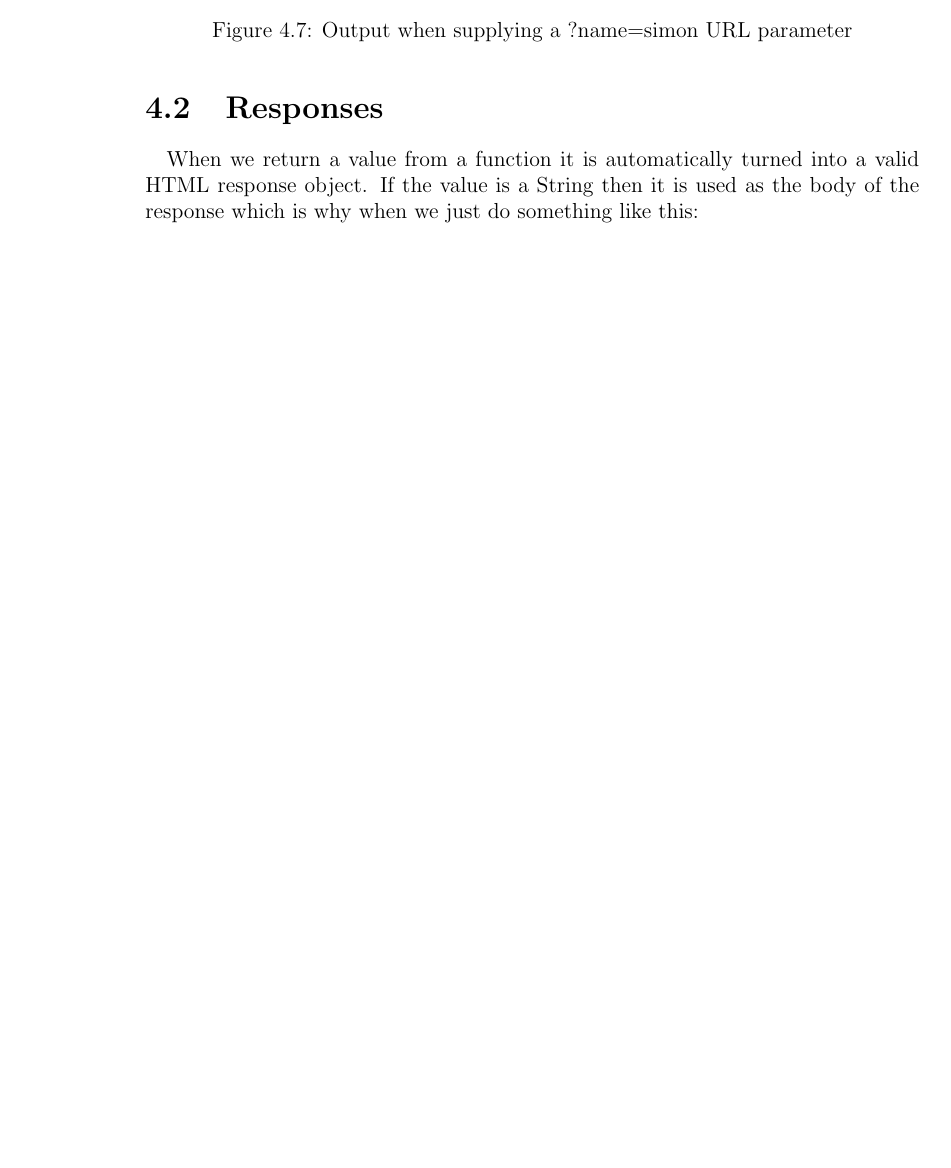
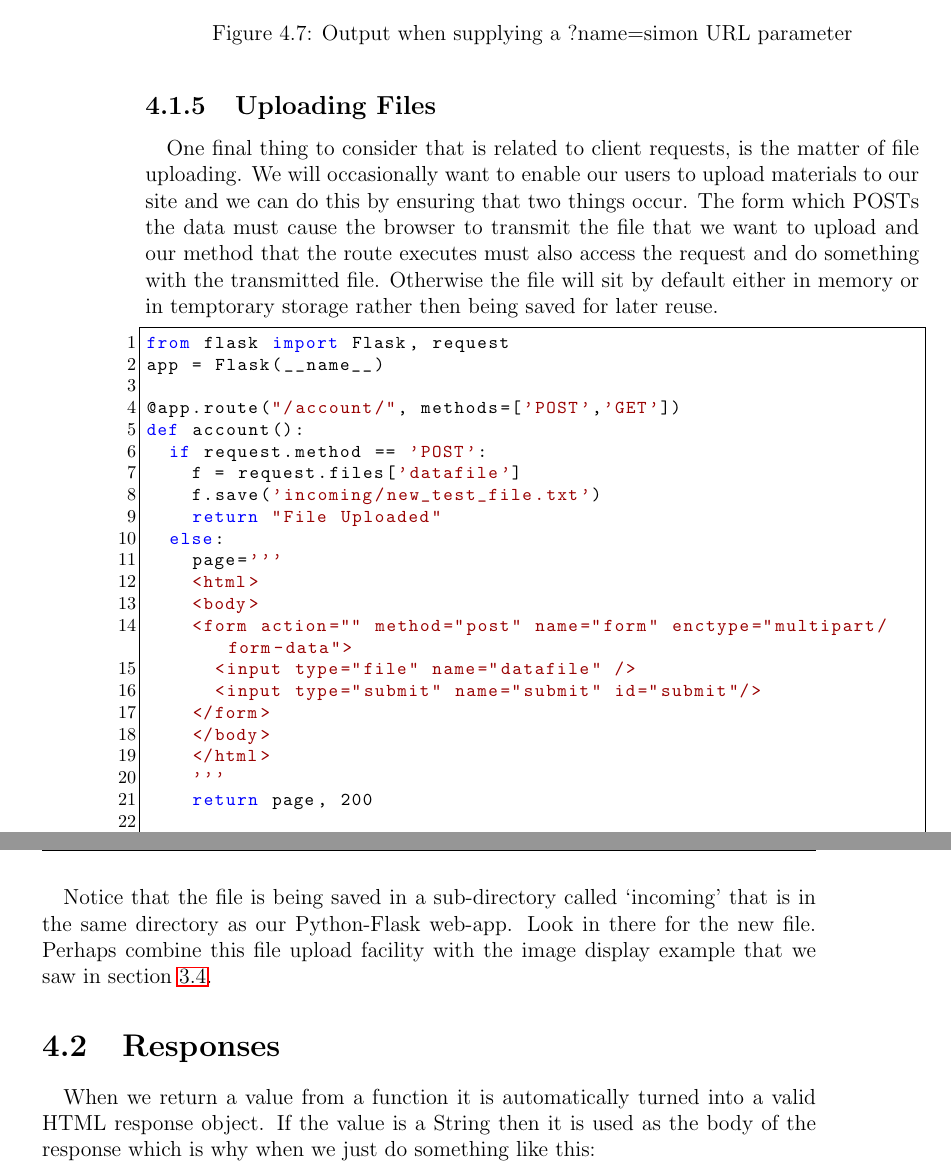
Before and after one commit to siwells/advanced-webtech, a LaTeX thesis (workbook/workbook.tex): part of page 49 of 59 before the commit and two parts of pages 49 and 50 of 59 after it, the two joined at a grey line, cut so that both start at the same text, the shorter picture padded with empty space. Compiled offline with pdfLaTeX.

Commit message:
Add Chapter 4 section on uploading files

```diff
--- a/workbook/workbook.tex
+++ b/workbook/workbook.tex
@@ -1187,6 +1188,40 @@ if __name__ == "__main__":
 \end{figure}
 
 
+\subsection{Uploading Files}
+\label{file-uploading}
+\paragraph{} One final thing to consider that is related to client requests, is the matter of file uploading. We will occasionally want to enable our users to upload materials to our site and we can do this by ensuring that two things occur. The form which POSTs the data must cause the browser to transmit the file that we want to upload and our method that the route executes must also access the request and do something with the transmitted file. Otherwise the file will sit by default either in memory or in temptorary storage rather then being saved for later reuse.
+
+\begin{lstlisting}
+from flask import Flask, request
+app = Flask(__name__)
+
+@app.route("/account/", methods=['POST','GET'])
+def account():
+  if request.method == 'POST':
+    f = request.files['datafile']
+    f.save('incoming/new_test_file.txt')
+    return "File Uploaded"
+  else:
+    page='''
+    <html>
+    <body>
+    <form action="" method="post" name="form" enctype="multipart/form-data">
+      <input type="file" name="datafile" />
+      <input type="submit" name="submit" id="submit"/>
+    </form>
+    </body>
+    </html>
+    '''
+    return page, 200
+
+if __name__ == "__main__":
+  app.run(host='0.0.0.0', debug=True)
+\end{lstlisting}
+
+\paragraph{} Notice that the file is being saved in a sub-directory called `incoming' that is in the same directory as our Python-Flask web-app. Look in there for the new file. Perhaps combine this file upload facility with the image display example that we saw in section \ref{static}.
+
+
 
 \section{Responses}
 \label{responses}
```
Also changed, not shown: workbook/workbook.tex (3 more changed lines).
